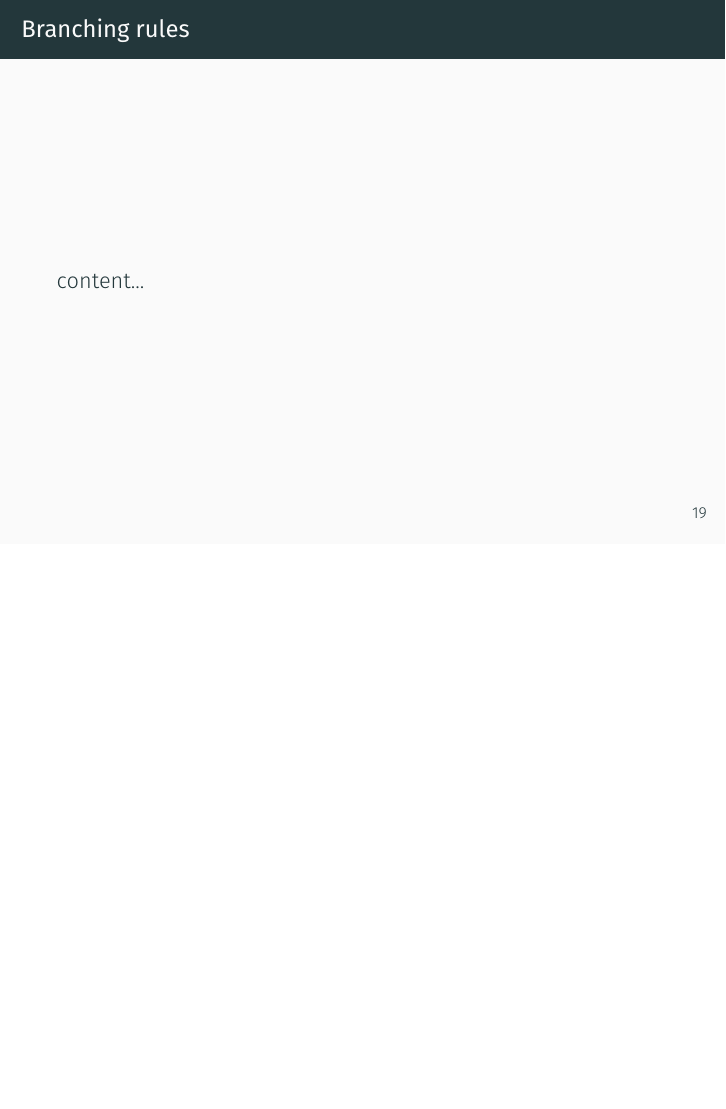
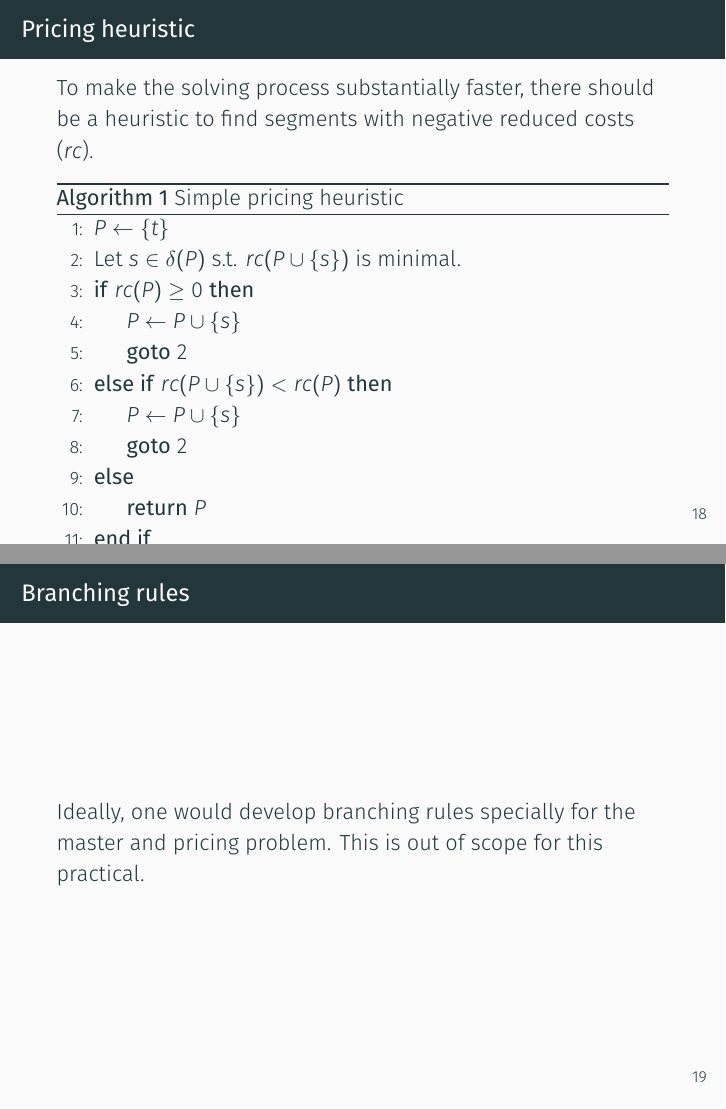
Before and after one commit to daniiki/image-segmentation-scip, LaTeX slides (presentation/slides.tex): page 24 of 25 before the commit and pages 23 and 24 of 25 after it, the two joined at a grey line, the shorter picture padded with empty space. Compiled offline with XeLaTeX.

Commit message:
Write about possible improvements

```diff
--- a/presentation/slides.tex
+++ b/presentation/slides.tex
@@ -15,6 +15,10 @@
 
 \newcommand{\superpixels}{\mathcal{S}}
 \newcommand{\segments}{\mathcal{P}}
+
+\usepackage{algpseudocode,algorithm}
+\algnewcommand{\algorithmicgoto}{\textbf{goto}}%
+\algnewcommand{\Goto}[1]{\algorithmicgoto~\ref{#1}}%
 
 \begin{document}
 	\maketitle
@@ -197,11 +201,30 @@
 
 	\section{Possible improvements}
     \begin{frame}{Pricing heuristic}
+        To make the solving process substantially faster,
+        there should be a heuristic to find segments with negative reduced costs ($rc$).
 
+        \begin{algorithm}[H]
+            \caption{Simple pricing heuristic}
+            \begin{algorithmic}[1]
+                \State $P\gets\{t\}$
+                \State Let $s\in\delta(P)$ s.t. $rc(P\cup\{s\})$ is minimal. \label{nextnode}
+                \If {$rc(P)\geq0$}
+                    \State $P\gets P\cup\{s\}$
+                    \State \Goto{nextnode}
+                \ElsIf {$rc(P\cup\{s\}) < rc(P)$}
+                    \State $P\gets P\cup\{s\}$
+                    \State \Goto{nextnode}
+                \Else
+                    \State \Return $P$
+                \EndIf
+            \end{algorithmic}
+        \end{algorithm}
     \end{frame}
 
     \begin{frame}{Branching rules}
-        content...
+        Ideally, one would develop branching rules specially for the master and pricing problem.
+        This is out of scope for this practical.
     \end{frame}
 
     \section{Demo}
```
Also changed, not shown: presentation/slides.tex (2 more changed lines).
